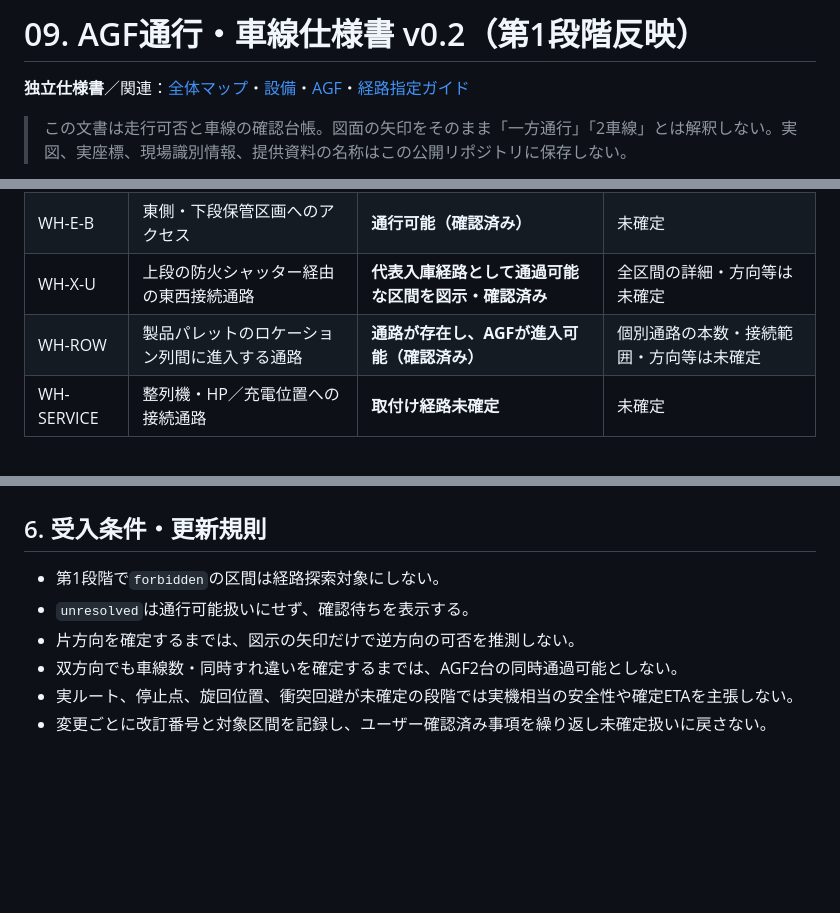
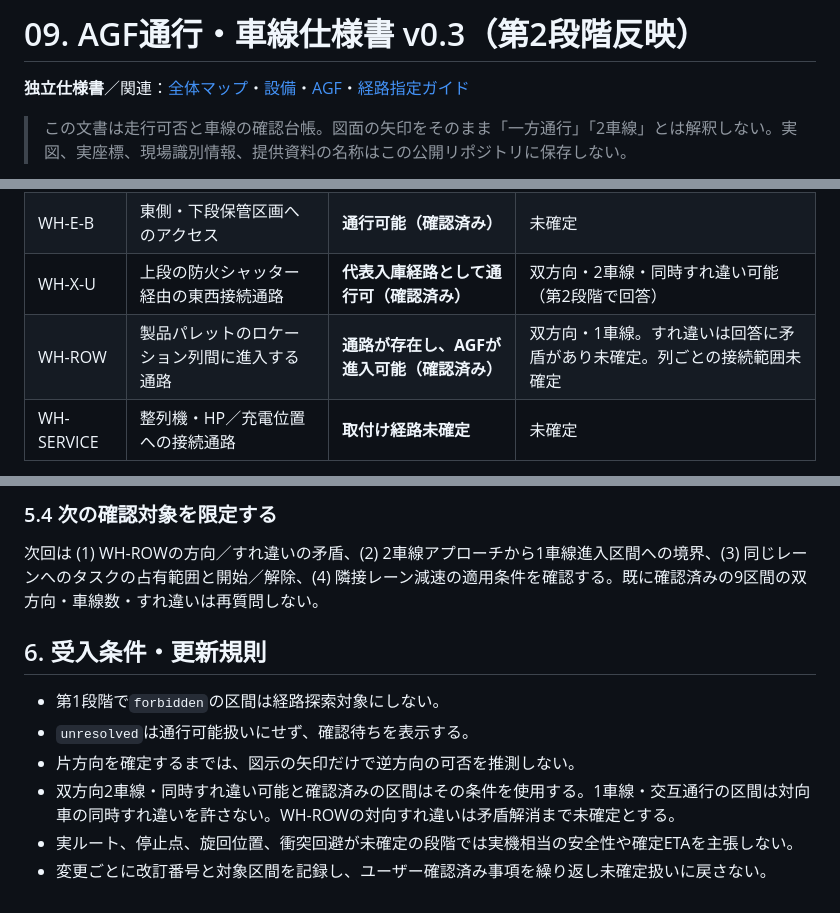
Before and after one commit to zony21/agf-simulator, a Markdown page: docs/specs/09-traffic.md, 3 parts joined by grey strips. Drawn GitHub-style; blank space fills up the shorter version.

```diff
--- a/docs/specs/09-traffic.md
+++ b/docs/specs/09-traffic.md
@@ -1,4 +1,4 @@
-# 09. AGF通行・車線仕様書 v0.2（第1段階反映）
+# 09. AGF通行・車線仕様書 v0.3（第2段階反映）
 
 **独立仕様書**／関連：[全体マップ](08-map.md)・[設備](01-equipment.md)・[AGF](07-agf.md)・[経路指定ガイド](../route-annotation-guide.md)
 
@@ -57,8 +57,8 @@
 | WH-W-C | 西側・下段保管区画への横方向アクセス | **通行可能（確認済み）** | 未確定 |
 | WH-E-A | 東側・上段保管区画へのアクセス | **通行可能（確認済み）** | 未確定 |
 | WH-E-B | 東側・下段保管区画へのアクセス | **通行可能（確認済み）** | 未確定 |
-| WH-X-U | 上段の防火シャッター経由の東西接続通路 | **代表入庫経路として通過可能な区間を図示・確認済み** | 全区間の詳細・方向等は未確定 |
-| WH-ROW | 製品パレットのロケーション列間に進入する通路 | **通路が存在し、AGFが進入可能（確認済み）** | 個別通路の本数・接続範囲・方向等は未確定 |
+| WH-X-U | 上段の防火シャッター経由の東西接続通路 | **代表入庫経路として通行可（確認済み）** | 双方向・2車線・同時すれ違い可能（第2段階で回答） |
+| WH-ROW | 製品パレットのロケーション列間に進入する通路 | **通路が存在し、AGFが進入可能（確認済み）** | 双方向・1車線。すれ違いは回答に矛盾があり未確定。列ごとの接続範囲未確定 |
 | WH-SERVICE | 整列機・HP／充電位置への接続通路 | **取付け経路未確定** | 未確定 |
 
 西側上・中央・下／東側上・下は、この確認で使った区間群のラベルであり、実際の道路数やすべての分岐点を表すものではない。**ロケーションを示す四角は製品パレットの置場**。マスを走行路とみなさず、列間の通路と保管マスを別に登録する。
@@ -98,9 +115,12 @@
+### 5.4 次の確認対象を限定する
+
+次回は (1) WH-ROWの方向／すれ違いの矛盾、(2) 2車線アプローチから1車線進入区間への境界、(3) 同じレーンへのタスクの占有範囲と開始／解除、(4) 隣接レーン減速の適用条件を確認する。既に確認済みの9区間の双方向・車線数・すれ違いは再質問しない。
 
 ## 6. 受入条件・更新規則
 
 - 第1段階で`forbidden`の区間は経路探索対象にしない。
 - `unresolved`は通行可能扱いにせず、確認待ちを表示する。
 - 片方向を確定するまでは、図示の矢印だけで逆方向の可否を推測しない。
-- 双方向でも車線数・同時すれ違いを確定するまでは、AGF2台の同時通過可能としない。
+- 双方向2車線・同時すれ違い可能と確認済みの区間はその条件を使用する。1車線・交互通行の区間は対向車の同時すれ違いを許さない。WH-ROWの対向すれ違いは矛盾解消まで未確定とする。
 - 実ルート、停止点、旋回位置、衝突回避が未確定の段階では実機相当の安全性や確定ETAを主張しない。
 - 変更ごとに改訂番号と対象区間を記録し、ユーザー確認済み事項を繰り返し未確定扱いに戻さない。
```
Also changed, not shown: other parts of docs/specs/09-traffic.md (+32 -15 lines).
